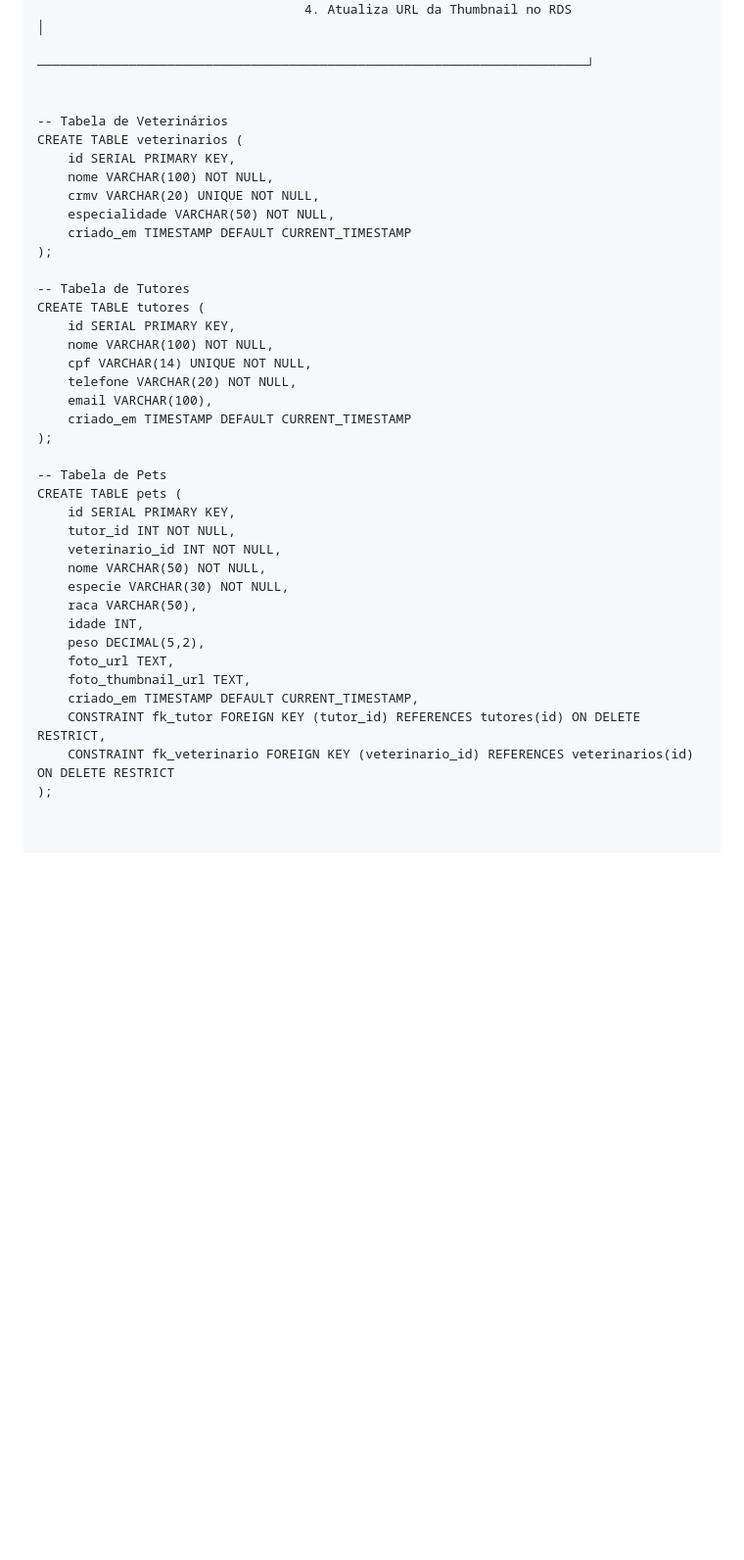
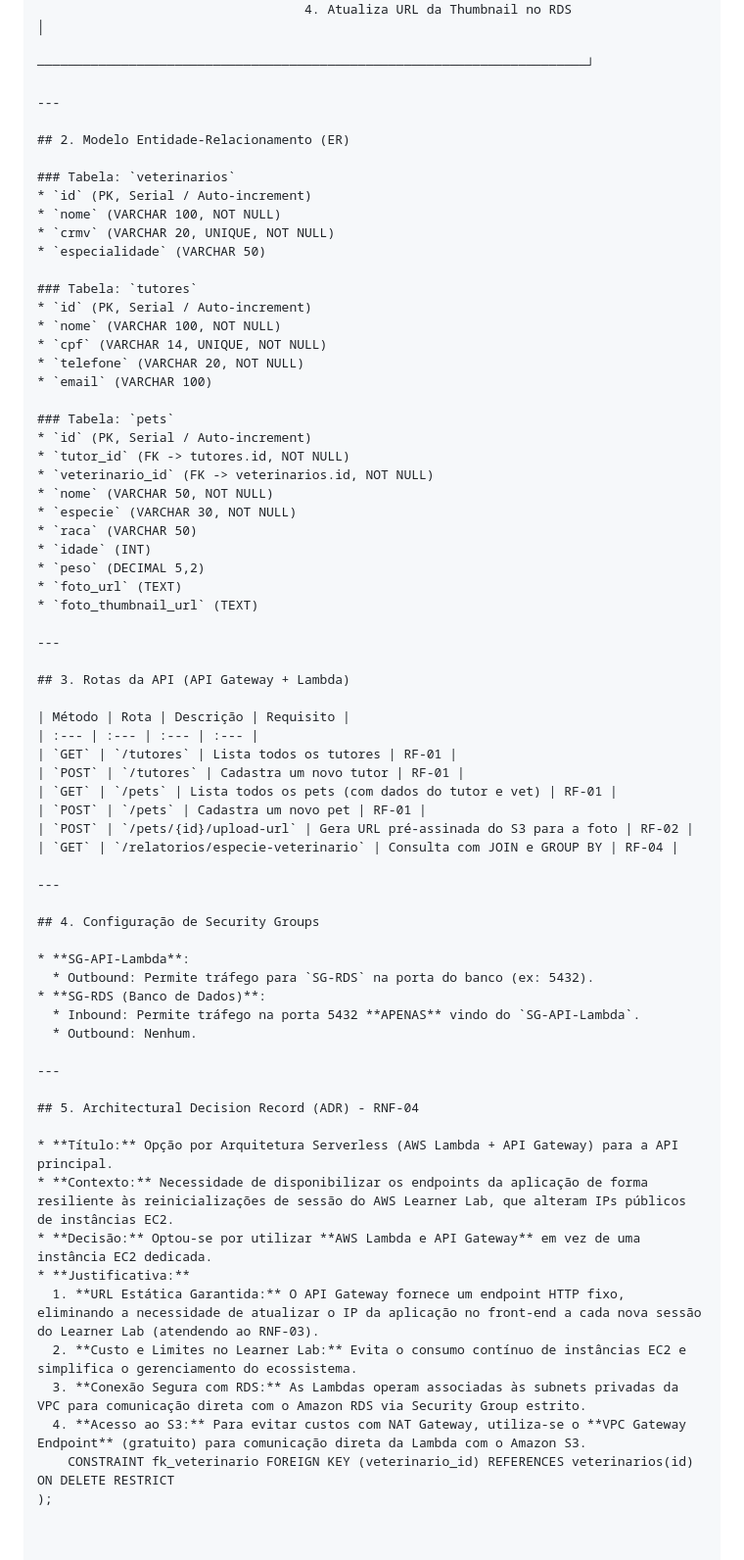
Before and after one commit to AnaBeatrizOliver/Projeto-de-Nuvem-, a Markdown page: specs/design.md, the part around the change. Shown at 98% size. Rendered like a GitHub page; blank space fills up the shorter version.

Commit message:
Revise design document with database and API details
Updated the design document to include detailed table structures for veterinarians, tutors, and pets, along with API routes and architectural decisions.

```diff
--- a/specs/design.md
+++ b/specs/design.md
@@ -54,39 +54,69 @@ Este documento detalha a arquitetura de rede na AWS, a modelagem de banco de dad
                                    4. Atualiza URL da Thumbnail no RDS                                     │
                                    ────────────────────────────────────────────────────────────────────────┘
 
+---
 
--- Tabela de Veterinários
-CREATE TABLE veterinarios (
-    id SERIAL PRIMARY KEY,
-    nome VARCHAR(100) NOT NULL,
-    crmv VARCHAR(20) UNIQUE NOT NULL,
-    especialidade VARCHAR(50) NOT NULL,
-    criado_em TIMESTAMP DEFAULT CURRENT_TIMESTAMP
-);
+## 2. Modelo Entidade-Relacionamento (ER)
 
--- Tabela de Tutores
-CREATE TABLE tutores (
-    id SERIAL PRIMARY KEY,
-    nome VARCHAR(100) NOT NULL,
-    cpf VARCHAR(14) UNIQUE NOT NULL,
-    telefone VARCHAR(20) NOT NULL,
-    email VARCHAR(100),
-    criado_em TIMESTAMP DEFAULT CURRENT_TIMESTAMP
-);
+### Tabela: `veterinarios`
+* `id` (PK, Serial / Auto-increment)
+* `nome` (VARCHAR 100, NOT NULL)
+* `crmv` (VARCHAR 20, UNIQUE, NOT NULL)
+* `especialidade` (VARCHAR 50)
 
--- Tabela de Pets
-CREATE TABLE pets (
-    id SERIAL PRIMARY KEY,
-    tutor_id INT NOT NULL,
-    veterinario_id INT NOT NULL,
-    nome VARCHAR(50) NOT NULL,
-    especie VARCHAR(30) NOT NULL,
-    raca VARCHAR(50),
-    idade INT,
-    peso DECIMAL(5,2),
-    foto_url TEXT,
-    foto_thumbnail_url TEXT,
-    criado_em TIMESTAMP DEFAULT CURRENT_TIMESTAMP,
-    CONSTRAINT fk_tutor FOREIGN KEY (tutor_id) REFERENCES tutores(id) ON DELETE RESTRICT,
+### Tabela: `tutores`
+* `id` (PK, Serial / Auto-increment)
+* `nome` (VARCHAR 100, NOT NULL)
+* `cpf` (VARCHAR 14, UNIQUE, NOT NULL)
+* `telefone` (VARCHAR 20, NOT NULL)
+* `email` (VARCHAR 100)
+
+### Tabela: `pets`
+* `id` (PK, Serial / Auto-increment)
+* `tutor_id` (FK -> tutores.id, NOT NULL)
+* `veterinario_id` (FK -> veterinarios.id, NOT NULL)
+* `nome` (VARCHAR 50, NOT NULL)
+* `especie` (VARCHAR 30, NOT NULL)
+* `raca` (VARCHAR 50)
+* `idade` (INT)
+* `peso` (DECIMAL 5,2)
+* `foto_url` (TEXT)
+* `foto_thumbnail_url` (TEXT)
+
+---
+
+## 3. Rotas da API (API Gateway + Lambda)
+
+| Método | Rota | Descrição | Requisito |
+| :--- | :--- | :--- | :--- |
+| `GET` | `/tutores` | Lista todos os tutores | RF-01 |
+| `POST` | `/tutores` | Cadastra um novo tutor | RF-01 |
+| `GET` | `/pets` | Lista todos os pets (com dados do tutor e vet) | RF-01 |
+| `POST` | `/pets` | Cadastra um novo pet | RF-01 |
+| `POST` | `/pets/{id}/upload-url` | Gera URL pré-assinada do S3 para a foto | RF-02 |
+| `GET` | `/relatorios/especie-veterinario` | Consulta com JOIN e GROUP BY | RF-04 |
+
+---
+
+## 4. Configuração de Security Groups
+
+* **SG-API-Lambda**:
+  * Outbound: Permite tráfego para `SG-RDS` na porta do banco (ex: 5432).
+* **SG-RDS (Banco de Dados)**:
+  * Inbound: Permite tráfego na porta 5432 **APENAS** vindo do `SG-API-Lambda`.
+  * Outbound: Nenhum.
+
+---
+
+## 5. Architectural Decision Record (ADR) - RNF-04
+
+* **Título:** Opção por Arquitetura Serverless (AWS Lambda + API Gateway) para a API principal.
+* **Contexto:** Necessidade de disponibilizar os endpoints da aplicação de forma resiliente às reinicializações de sessão do AWS Learner Lab, que alteram IPs públicos de instâncias EC2.
+* **Decisão:** Optou-se por utilizar **AWS Lambda e API Gateway** em vez de uma instância EC2 dedicada.
+* **Justificativa:**
+  1. **URL Estática Garantida:** O API Gateway fornece um endpoint HTTP fixo, eliminando a necessidade de atualizar o IP da aplicação no front-end a cada nova sessão do Learner Lab (atendendo ao RNF-03).
+  2. **Custo e Limites no Learner Lab:** Evita o consumo contínuo de instâncias EC2 e simplifica o gerenciamento do ecossistema.
+  3. **Conexão Segura com RDS:** As Lambdas operam associadas às subnets privadas da VPC para comunicação direta com o Amazon RDS via Security Group estrito.
+  4. **Acesso ao S3:** Para evitar custos com NAT Gateway, utiliza-se o **VPC Gateway Endpoint** (gratuito) para comunicação direta da Lambda com o Amazon S3.
     CONSTRAINT fk_veterinario FOREIGN KEY (veterinario_id) REFERENCES veterinarios(id) ON DELETE RESTRICT
 );
```
